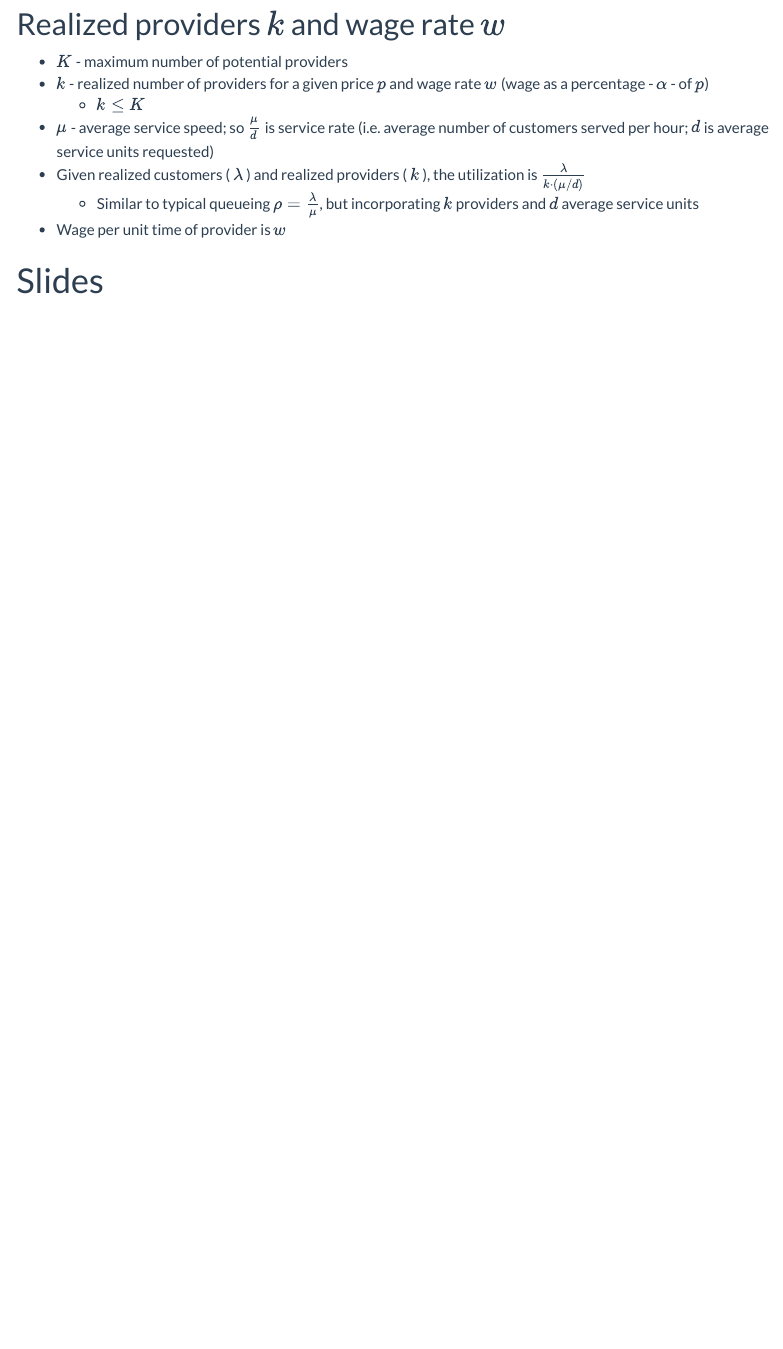
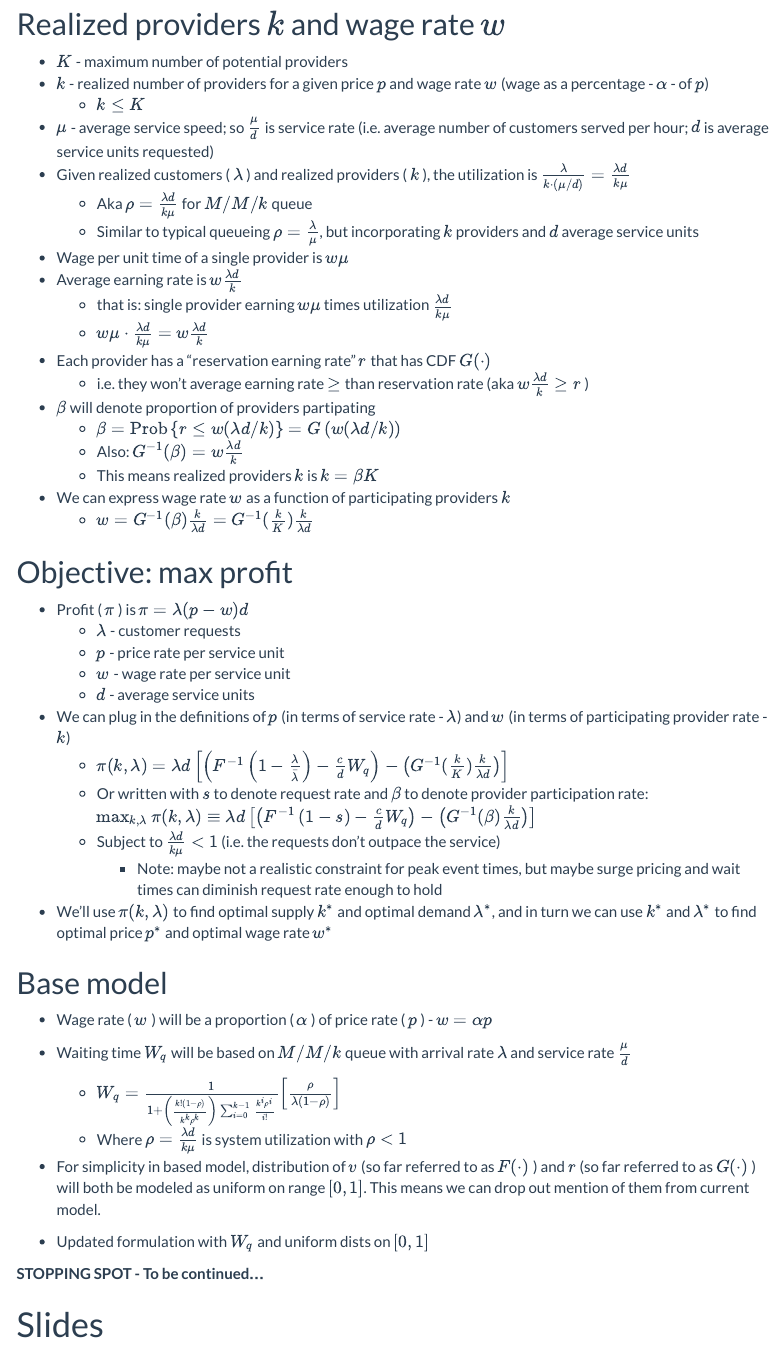
Before and after one commit to AdamSpannbauer/optimal-uber-price-and-wage, an R Markdown document (notes.Rmd): the page in a window 1100 px wide, from 3250 px down. Rendered offline with R 4.5, knitr and Pandoc, with nearby package versions; some code elsewhere in the file could not run offline; menus at the side of the page are left out.

Commit message:
update notes

```diff
--- a/notes.Rmd
+++ b/notes.Rmd
@@ -334,9 +334,52 @@ p1 + p2
 -   $k$ - realized number of providers for a given price $p$ and wage rate $w$ (wage as a percentage - $\alpha$ - of $p$)
     -   $k \le K$
 -   $\mu$ - average service speed; so $\frac{\mu}{d}$ is service rate (i.e. average number of customers served per hour; $d$ is average service units requested)
--   Given realized customers ( $\lambda$ ) and realized providers ( $k$ ), the utilization is $\frac{\lambda}{k \cdot (\mu / d)}$
+-   Given realized customers ( $\lambda$ ) and realized providers ( $k$ ), the utilization is $\frac{\lambda}{k \cdot (\mu / d)} = \frac{\lambda d}{k \mu}$
+    -   Aka $\rho = \frac{\lambda d}{k \mu}$ for $M/M/k$ queue
     -   Similar to typical queueing $\rho = \frac{\lambda}{\mu}$, but incorporating $k$ providers and $d$ average service units
--   Wage per unit time of provider is $w$
+-   Wage per unit time of a single provider is $w\mu$
+-   Average earning rate is $w\frac{\lambda d}{k}$
+    -   that is: single provider earning $w \mu$ times utilization $\frac{\lambda d}{k \mu}$
+    -   $w \mu \cdot \frac{\lambda d}{k \mu} = w\frac{\lambda d}{k}$
+-   Each provider has a "reservation earning rate" $r$ that has CDF $G(\cdot)$
+    -   i.e. they won't average earning rate $\ge$ than reservation rate (aka $w\frac{\lambda d}{k} \ge r$ )
+-   $\beta$ will denote proportion of providers partipating
+    -   $\beta = \text{Prob} \left\{ r \le w(\lambda d / k) \right\} = G \left( w(\lambda d / k) \right)$
+    -   Also: $G^{-1}(\beta) = w \frac{\lambda d}{k}$
+    -   This means realized providers $k$ is $k = \beta K$
+-   We can express wage rate $w$ as a function of participating providers $k$
+    -   $w = G^{-1}(\beta) \frac{k}{\lambda d} = G^{-1}(\frac{k}{K}) \frac{k}{\lambda d}$
+
+## Objective: max profit
+
+-   Profit ( $\pi$ ) is $\pi = \lambda (p - w) d$
+    -   $\lambda$ - customer requests
+    -   $p$ - price rate per service unit
+    -   $w$ - wage rate per service unit
+    -   $d$ - average service units
+-   We can plug in the definitions of $p$ (in terms of service rate - $\lambda$) and $w$ (in terms of participating provider rate - $k$)
+    -   $\pi(k, \lambda) = \lambda d \left[ \left( F^{-1}\left(1 - \frac{\lambda}{\bar{\lambda}}\right) - \frac{c}{d} W_q \right) - \left( G^{-1}(\frac{k}{K}) \frac{k}{\lambda d} \right) \right]$
+    -   Or written with $s$ to denote request rate and $\beta$ to denote provider participation rate: $\max_{k, \lambda} \pi(k, \lambda) \equiv \lambda d \left[ \left( F^{-1}\left(1 - s\right) - \frac{c}{d} W_q \right) - \left( G^{-1}(\beta) \frac{k}{\lambda d} \right) \right]$
+    -   Subject to $\frac{\lambda d}{k \mu} < 1$ (i.e. the requests don't outpace the service)
+        -   Note: maybe not a realistic constraint for peak event times, but maybe surge pricing and wait times can diminish request rate enough to hold
+-   We'll use $\pi(k, \lambda)$ to find optimal supply $k^*$ and optimal demand $\lambda^*$, and in turn we can use $k^*$ and $\lambda^*$ to find optimal price $p^*$ and optimal wage rate $w^*$
+
+## Base model
+
+-   Wage rate ( $w$ ) will be a proportion ( $\alpha$ ) of price rate ( $p$ ) - $w = \alpha p$
+
+-   Waiting time $W_q$ will be based on $M/M/k$ queue with arrival rate $\lambda$ and service rate $\frac{\mu}{d}$
+
+    -   $W_q = \frac{1}{1 + \left( \frac{k! (1 - \rho)}{k^k \rho^k} \right)
+        \sum_{i=0}^{k-1} \frac{k^i \rho^i}{i!}} \left[ \frac{\rho}{\lambda (1 - \rho)} \right]$
+    -   Where $\rho = \frac{\lambda d}{k \mu}$ is system utilization with $\rho < 1$
+
+-   For simplicity in based model, distribution of $v$ (so far referred to as $F(\cdot)$ ) and $r$ (so far referred to as $G(\cdot)$ ) will both be modeled as uniform on range $[0, 1]$.
+    This means we can drop out mention of them from current model.
+
+-   Updated formulation with $W_q$ and uniform dists on $[0, 1]$
+
+**STOPPING SPOT - To be continued...**
 
 # Slides
 
```
Also changed, not shown: index.html.
